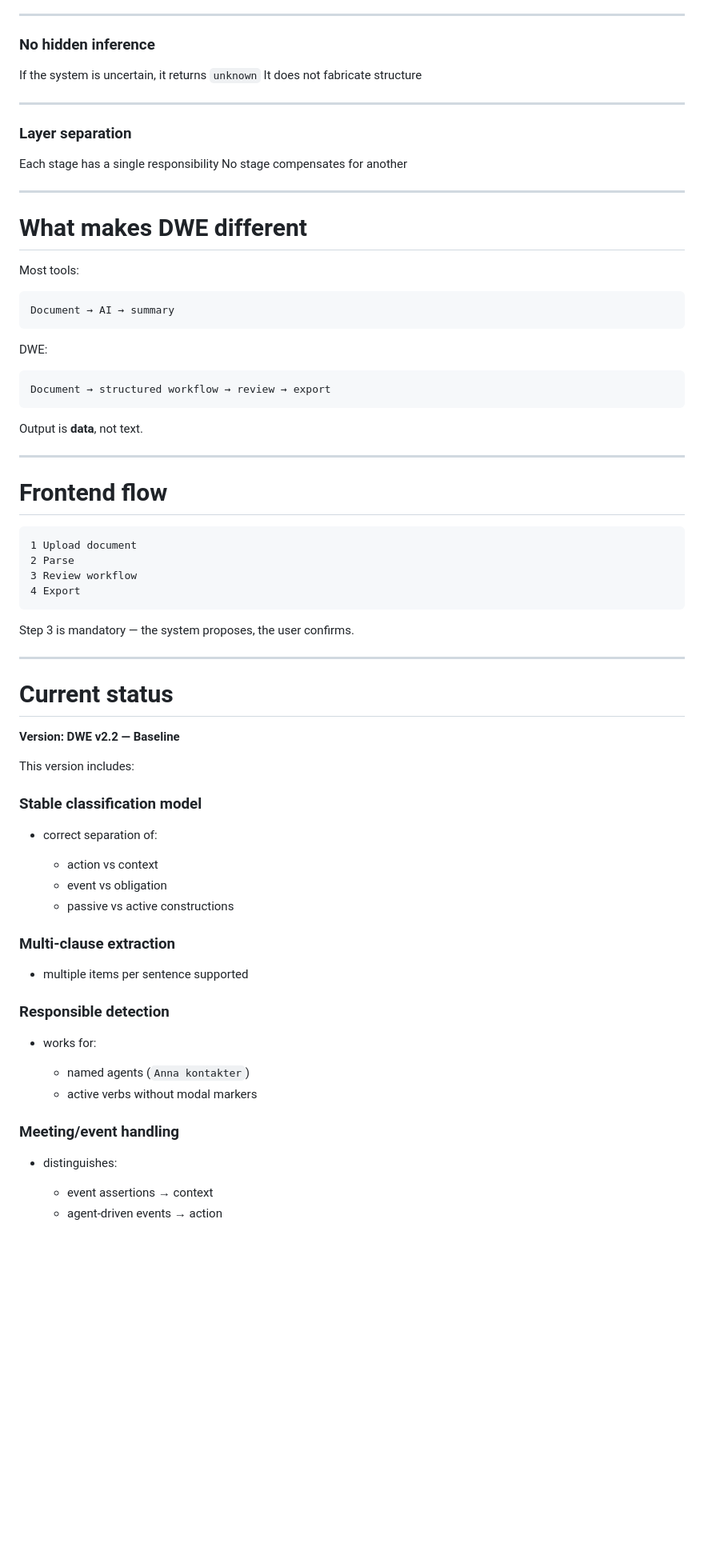
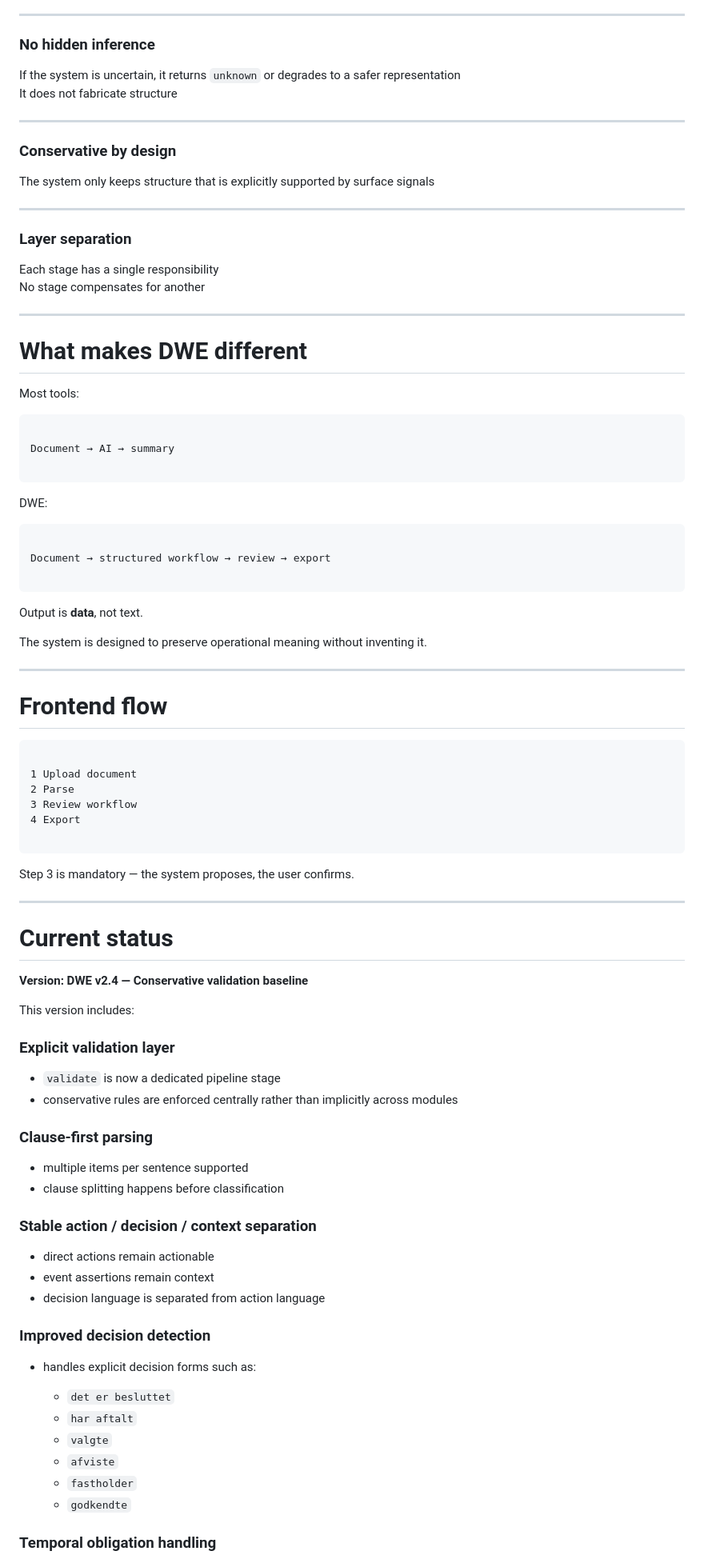
Before and after one commit to MalcolmUX-Y/dwe-v2, a Markdown page: README.md, the part around one of its changes. Shown at 80% size. Rendered like a GitHub page; blank space fills up the shorter version.

````diff
--- a/README.md
+++ b/README.md
@@ -118,8 +132,14 @@ Every item can be traced directly back to source text
 
 ### No hidden inference
 
-If the system is uncertain, it returns `unknown`
+If the system is uncertain, it returns `unknown` or degrades to a safer representation
 It does not fabricate structure
+
+---
+
+### Conservative by design
+
+The system only keeps structure that is explicitly supported by surface signals
 
 ---
 
@@ -135,26 +155,34 @@ No stage compensates for another
 Most tools:
 
 ```
+
 Document → AI → summary
+
 ```
 
 DWE:
 
 ```
+
 Document → structured workflow → review → export
+
 ```
 
 Output is **data**, not text.
+
+The system is designed to preserve operational meaning without inventing it.
 
 ---
 
 # Frontend flow
 
 ```
+
 1 Upload document
 2 Parse
 3 Review workflow
 4 Export
+
 ```
 
 Step 3 is mandatory — the system proposes, the user confirms.
@@ -163,33 +191,36 @@ Step 3 is mandatory — the system proposes, the user confirms.
 
 # Current status
 
-**Version: DWE v2.2 — Baseline**
+**Version: DWE v2.4 — Conservative validation baseline**
 
 This version includes:
 
-### Stable classification model
+### Explicit validation layer
 
-* correct separation of:
+* `validate` is now a dedicated pipeline stage
+* conservative rules are enforced centrally rather than implicitly across modules
 
-  * action vs context
-  * event vs obligation
-  * passive vs active constructions
-
-### Multi-clause extraction
+### Clause-first parsing
 
 * multiple items per sentence supported
+* clause splitting happens before classification
 
-### Responsible detection
+### Stable action / decision / context separation
 
-* works for:
+* direct actions remain actionable
+* event assertions remain context
+* decision language is separated from action language
 
-  * named agents (`Anna kontakter`)
-  * active verbs without modal markers
+### Improved decision detection
 
-### Meeting/event handling
+* handles explicit decision forms such as:
 
-* distinguishes:
+  * `det er besluttet`
+  * `har aftalt`
+  * `valgte`
+  * `afviste`
+  * `fastholder`
+  * `godkendte`
 
-  * event assertions → context
-  * agent-driven events → action
+### Temporal obligation handling
 
````
Also changed, not shown: other parts of README.md (+99 -36 lines).
